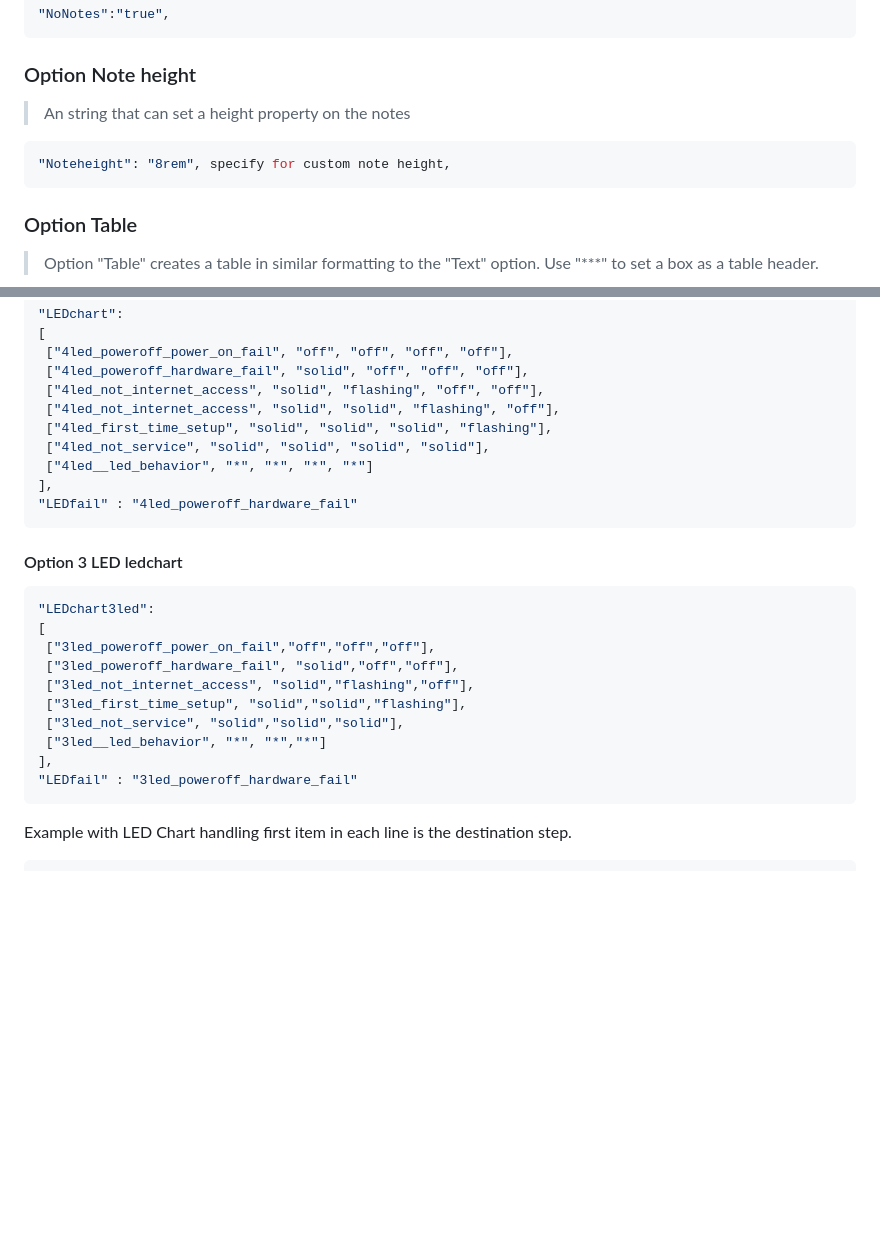
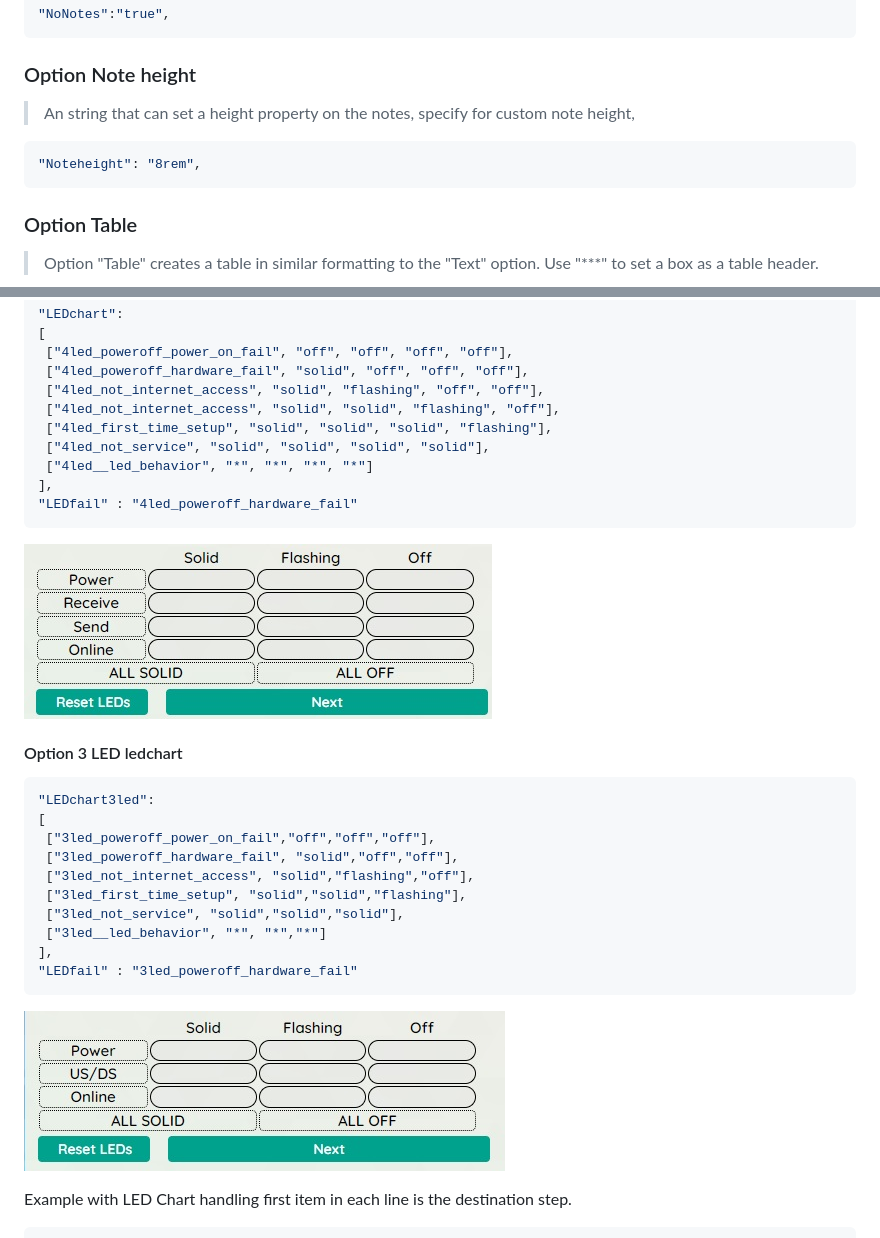
Before and after one commit to miguelfernandez2022/connectivitytool, a Markdown page: README.md, 2 parts joined by grey strips. Rendered like a GitHub page; pictures changed too: src/img/readme/3ledchart.jpg (added), src/img/readme/4ledchart.jpg (added); blank space fills up the shorter version.

Commit message:
work on readme.md

`````diff
--- a/README.md
+++ b/README.md
@@ -132,10 +132,10 @@ var debug = true; //Enables showing STEPNAME when holding mouse pointer over a s
 
 ### Option Note height
 
->An string that can set a height property on the notes
+>An string that can set a height property on the notes, specify for custom note height,
 
 ````json
-"Noteheight": "8rem", specify for custom note height,
+"Noteheight": "8rem",
 ````
 
 ### Option Table
@@ -203,8 +203,9 @@ var debug = true; //Enables showing STEPNAME when holding mouse pointer over a s
 "LEDfail" : "4led_poweroff_hardware_fail"
 ````
 
+![4ledchart](./src/img/readme/4ledchart.jpg)
+
 #### Option 3 LED ledchart
-
 
 ````json
 "LEDchart3led":
@@ -219,7 +220,7 @@ var debug = true; //Enables showing STEPNAME when holding mouse pointer over a s
 "LEDfail" : "3led_poweroff_hardware_fail"
 ````
 
-
+![3ledchart](./src/img/readme/3ledchart.jpg)
 
 Example with LED Chart handling
 first item in each line is the destination step.
`````
